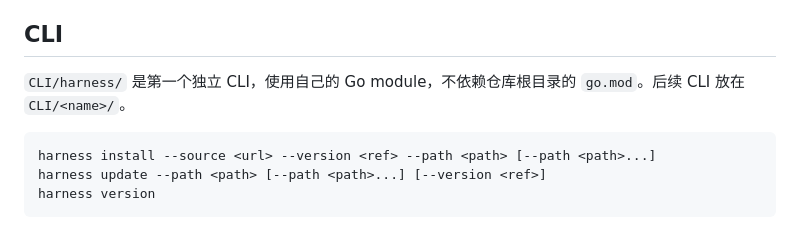
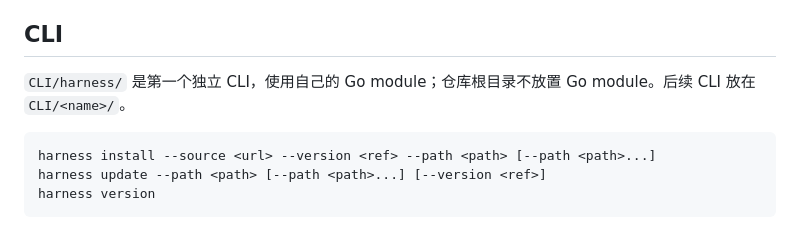
Before and after one commit to AwayerCode/Harn, a Markdown page: README.md, the part around the change. Rendered like a GitHub page.

Commit message:
docs: clarify CLI module layout

````diff
--- a/README.md
+++ b/README.md
@@ -42,7 +42,7 @@ Harness 把 Agent Skills 当作可版本化的项目依赖：Skill 源码集中
 
 ## CLI
 
-`CLI/harness/` 是第一个独立 CLI，使用自己的 Go module，不依赖仓库根目录的 `go.mod`。后续 CLI 放在 `CLI/<name>/`。
+`CLI/harness/` 是第一个独立 CLI，使用自己的 Go module；仓库根目录不放置 Go module。后续 CLI 放在 `CLI/<name>/`。
 
 ```bash
 harness install --source <url> --version <ref> --path <path> [--path <path>...]
````
